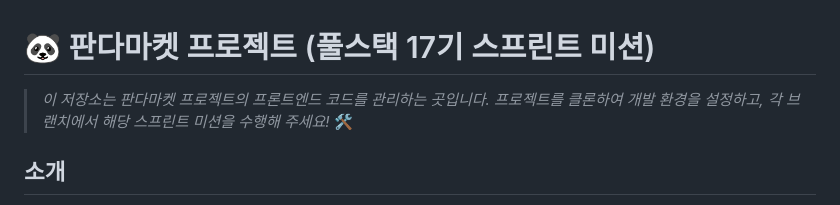
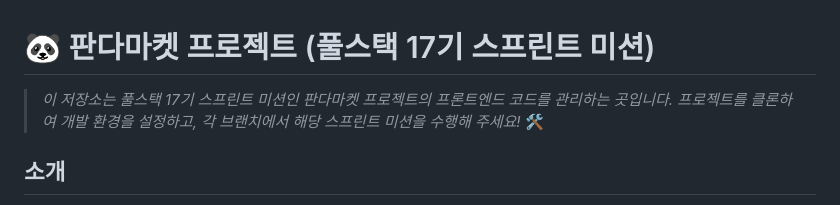
Before and after one commit to 4dinno/panda-practice1, a Markdown page: README.MD, the part around the change. GitHub-like rendering.

Commit message:
README.MD File Content Modify in basic branch(261013 11:14)

```diff
--- a/README.MD
+++ b/README.MD
@@ -1,6 +1,6 @@
 # 🐼 판다마켓 프로젝트 (풀스택 17기 스프린트 미션)
 
-> _이 저장소는 판다마켓 프로젝트의 프론트엔드 코드를 관리하는 곳입니다. 프로젝트를 클론하여 개발 환경을 설정하고, 각 브랜치에서 해당 스프린트 미션을 수행해 주세요!_ 🛠️
+> _이 저장소는 풀스택 17기 스프린트 미션인 판다마켓 프로젝트의 프론트엔드 코드를 관리하는 곳입니다. 프로젝트를 클론하여 개발 환경을 설정하고, 각 브랜치에서 해당 스프린트 미션을 수행해 주세요!_ 🛠️
 
 ## 소개
 
```
